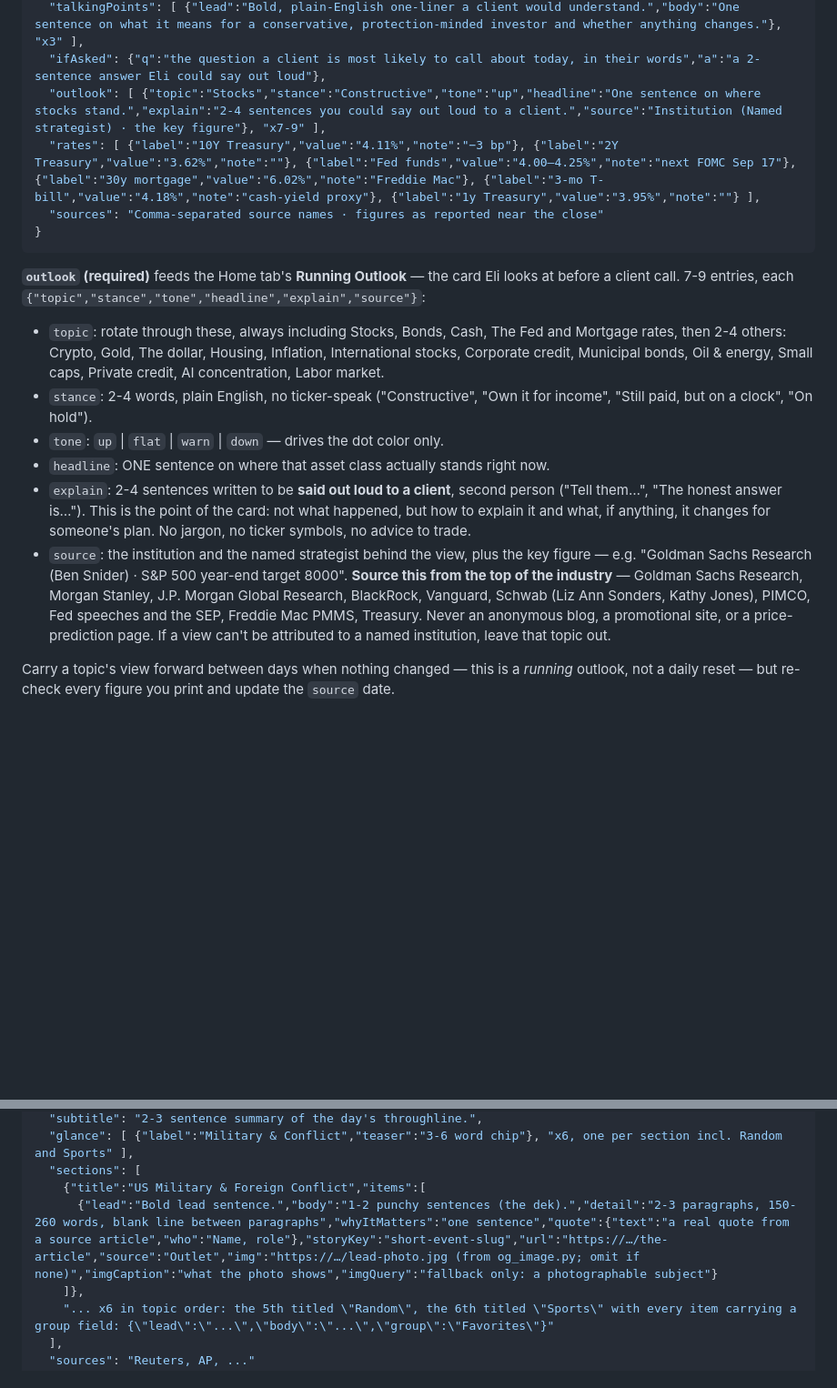
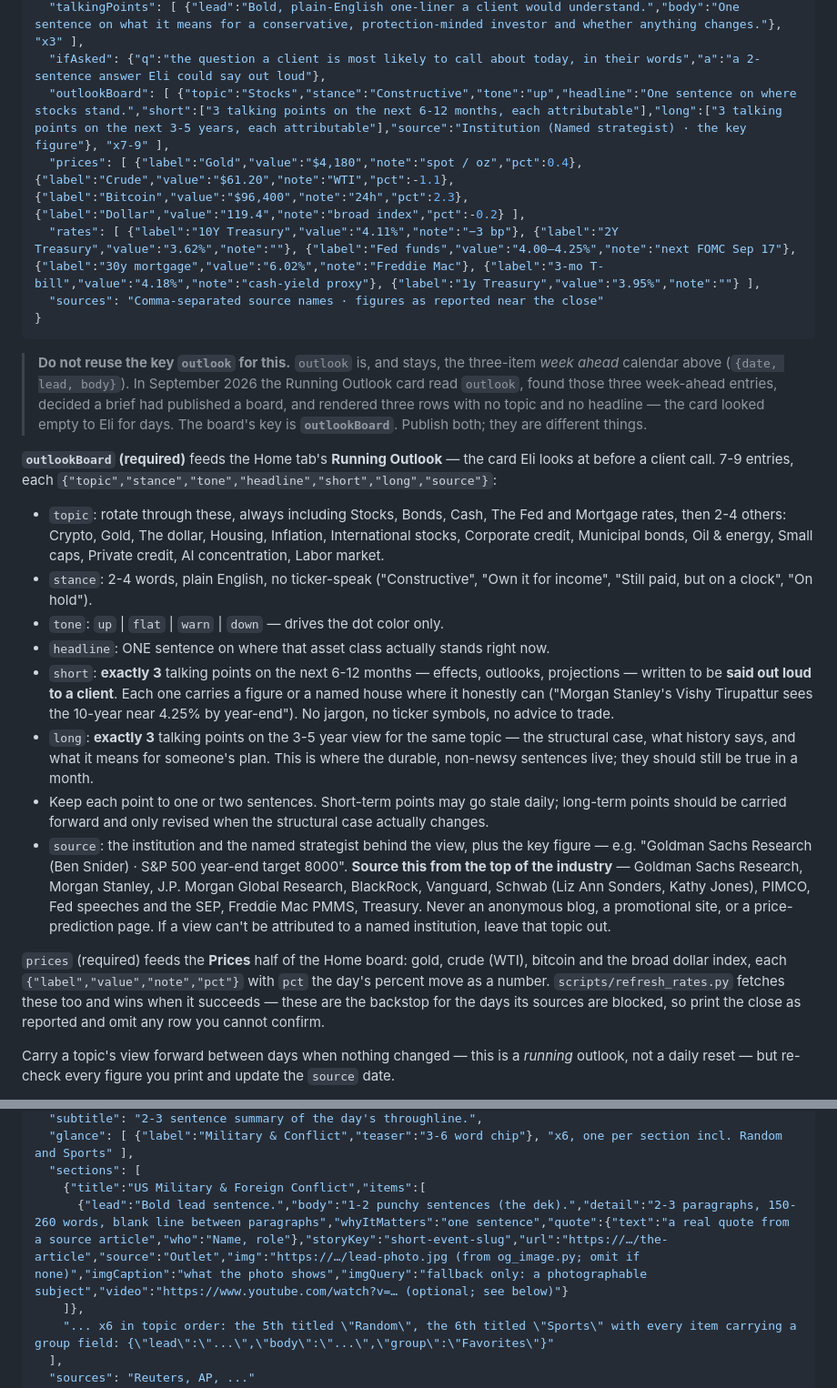
Before and after one commit to elijahvkramer/daily-hub, a Markdown page: .github/claude-daily-brief-prompt.md, 2 parts joined by grey strips. Shown at 91% size. Rendered like a GitHub page; blank space fills up the shorter version.

Commit message:
Brief: outlookBoard replaces the colliding outlook key; add prices and video

````diff
--- a/.github/claude-daily-brief-prompt.md
+++ b/.github/claude-daily-brief-prompt.md
@@ -43,20 +43,27 @@ Write `/tmp/market.json` in this exact schema (field names must match — the si
   "bottomLine": "The synthesis paragraph.",
   "talkingPoints": [ {"lead":"Bold, plain-English one-liner a client would understand.","body":"One sentence on what it means for a conservative, protection-minded investor and whether anything changes."}, "x3" ],
   "ifAsked": {"q":"the question a client is most likely to call about today, in their words","a":"a 2-sentence answer Eli could say out loud"},
-  "outlook": [ {"topic":"Stocks","stance":"Constructive","tone":"up","headline":"One sentence on where stocks stand.","explain":"2-4 sentences you could say out loud to a client.","source":"Institution (Named strategist) · the key figure"}, "x7-9" ],
+  "outlookBoard": [ {"topic":"Stocks","stance":"Constructive","tone":"up","headline":"One sentence on where stocks stand.","short":["3 talking points on the next 6-12 months, each attributable"],"long":["3 talking points on the next 3-5 years, each attributable"],"source":"Institution (Named strategist) · the key figure"}, "x7-9" ],
+  "prices": [ {"label":"Gold","value":"$4,180","note":"spot / oz","pct":0.4}, {"label":"Crude","value":"$61.20","note":"WTI","pct":-1.1}, {"label":"Bitcoin","value":"$96,400","note":"24h","pct":2.3}, {"label":"Dollar","value":"119.4","note":"broad index","pct":-0.2} ],
   "rates": [ {"label":"10Y Treasury","value":"4.11%","note":"−3 bp"}, {"label":"2Y Treasury","value":"3.62%","note":""}, {"label":"Fed funds","value":"4.00–4.25%","note":"next FOMC Sep 17"}, {"label":"30y mortgage","value":"6.02%","note":"Freddie Mac"}, {"label":"3-mo T-bill","value":"4.18%","note":"cash-yield proxy"}, {"label":"1y Treasury","value":"3.95%","note":""} ],
   "sources": "Comma-separated source names · figures as reported near the close"
 }
 ```
 
-**`outlook` (required)** feeds the Home tab's **Running Outlook** — the card Eli looks at before a client call. 7-9 entries, each `{"topic","stance","tone","headline","explain","source"}`:
+> **Do not reuse the key `outlook` for this.** `outlook` is, and stays, the three-item *week ahead* calendar above (`{date, lead, body}`). In September 2026 the Running Outlook card read `outlook`, found those three week-ahead entries, decided a brief had published a board, and rendered three rows with no topic and no headline — the card looked empty to Eli for days. The board's key is **`outlookBoard`**. Publish both; they are different things.
+
+**`outlookBoard` (required)** feeds the Home tab's **Running Outlook** — the card Eli looks at before a client call. 7-9 entries, each `{"topic","stance","tone","headline","short","long","source"}`:
 
 - `topic`: rotate through these, always including Stocks, Bonds, Cash, The Fed and Mortgage rates, then 2-4 others: Crypto, Gold, The dollar, Housing, Inflation, International stocks, Corporate credit, Municipal bonds, Oil & energy, Small caps, Private credit, AI concentration, Labor market.
 - `stance`: 2-4 words, plain English, no ticker-speak ("Constructive", "Own it for income", "Still paid, but on a clock", "On hold").
 - `tone`: `up` | `flat` | `warn` | `down` — drives the dot color only.
 - `headline`: ONE sentence on where that asset class actually stands right now.
-- `explain`: 2-4 sentences written to be **said out loud to a client**, second person ("Tell them…", "The honest answer is…"). This is the point of the card: not what happened, but how to explain it and what, if anything, it changes for someone's plan. No jargon, no ticker symbols, no advice to trade.
+- `short`: **exactly 3** talking points on the next 6-12 months — effects, outlooks, projections — written to be **said out loud to a client**. Each one carries a figure or a named house where it honestly can ("Morgan Stanley's Vishy Tirupattur sees the 10-year near 4.25% by year-end"). No jargon, no ticker symbols, no advice to trade.
+- `long`: **exactly 3** talking points on the 3-5 year view for the same topic — the structural case, what history says, and what it means for someone's plan. This is where the durable, non-newsy sentences live; they should still be true in a month.
+- Keep each point to one or two sentences. Short-term points may go stale daily; long-term points should be carried forward and only revised when the structural case actually changes.
 - `source`: the institution and the named strategist behind the view, plus the key figure — e.g. "Goldman Sachs Research (Ben Snider) · S&P 500 year-end target 8000". **Source this from the top of the industry** — Goldman Sachs Research, Morgan Stanley, J.P. Morgan Global Research, BlackRock, Vanguard, Schwab (Liz Ann Sonders, Kathy Jones), PIMCO, Fed speeches and the SEP, Freddie Mac PMMS, Treasury. Never an anonymous blog, a promotional site, or a price-prediction page. If a view can't be attributed to a named institution, leave that topic out.
+
+`prices` (required) feeds the **Prices** half of the Home board: gold, crude (WTI), bitcoin and the broad dollar index, each `{"label","value","note","pct"}` with `pct` the day's percent move as a number. `scripts/refresh_rates.py` fetches these too and wins when it succeeds — these are the backstop for the days its sources are blocked, so print the close as reported and omit any row you cannot confirm.
 
 Carry a topic's view forward between days when nothing changed — this is a *running* outlook, not a daily reset — but re-check every figure you print and update the `source` date.
 
@@ -125,7 +134,7 @@ Write `/tmp/news.json`:
   "glance": [ {"label":"Military & Conflict","teaser":"3-6 word chip"}, "x6, one per section incl. Random and Sports" ],
   "sections": [
     {"title":"US Military & Foreign Conflict","items":[
-      {"lead":"Bold lead sentence.","body":"1-2 punchy sentences (the dek).","detail":"2-3 paragraphs, 150-260 words, blank line between paragraphs","whyItMatters":"one sentence","quote":{"text":"a real quote from a source article","who":"Name, role"},"storyKey":"short-event-slug","url":"https://…/the-article","source":"Outlet","img":"https://…/lead-photo.jpg (from og_image.py; omit if none)","imgCaption":"what the photo shows","imgQuery":"fallback only: a photographable subject"}
+      {"lead":"Bold lead sentence.","body":"1-2 punchy sentences (the dek).","detail":"2-3 paragraphs, 150-260 words, blank line between paragraphs","whyItMatters":"one sentence","quote":{"text":"a real quote from a source article","who":"Name, role"},"storyKey":"short-event-slug","url":"https://…/the-article","source":"Outlet","img":"https://…/lead-photo.jpg (from og_image.py; omit if none)","imgCaption":"what the photo shows","imgQuery":"fallback only: a photographable subject","video":"https://www.youtube.com/watch?v=… (optional; see below)"}
     ]},
     "... x6 in topic order: the 5th titled \"Random\", the 6th titled \"Sports\" with every item carrying a group field: {\"lead\":\"...\",\"body\":\"...\",\"group\":\"Favorites\"}"
   ],
````
Also changed, not shown: other parts of .github/claude-daily-brief-prompt.md (+2 -0 lines).
